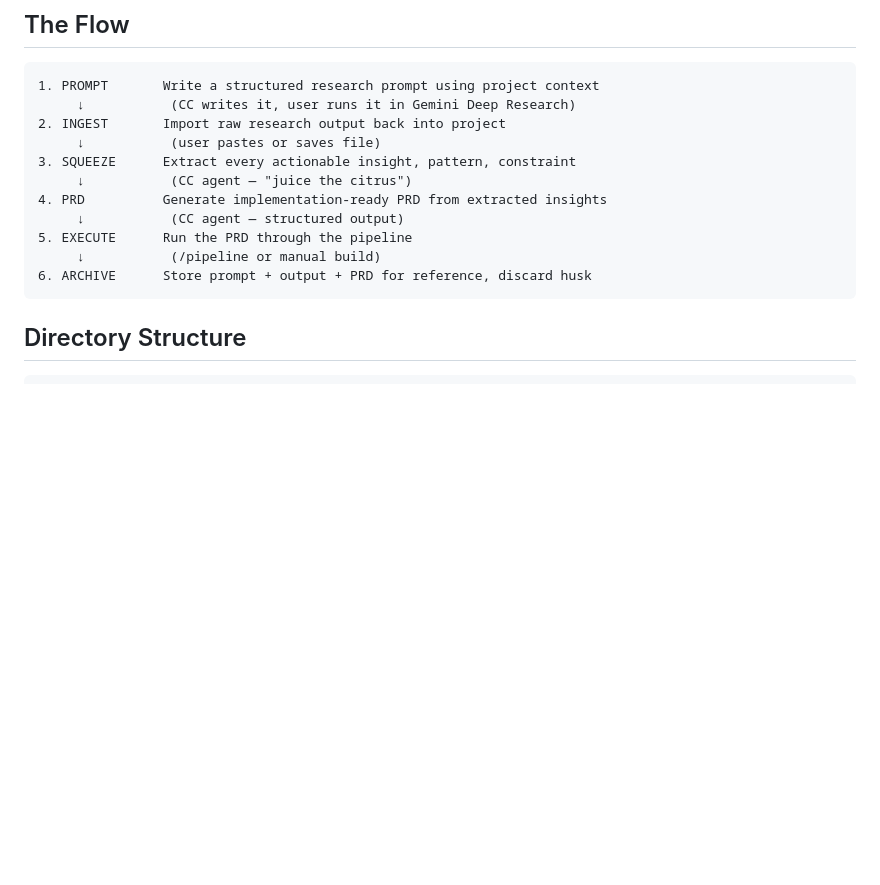
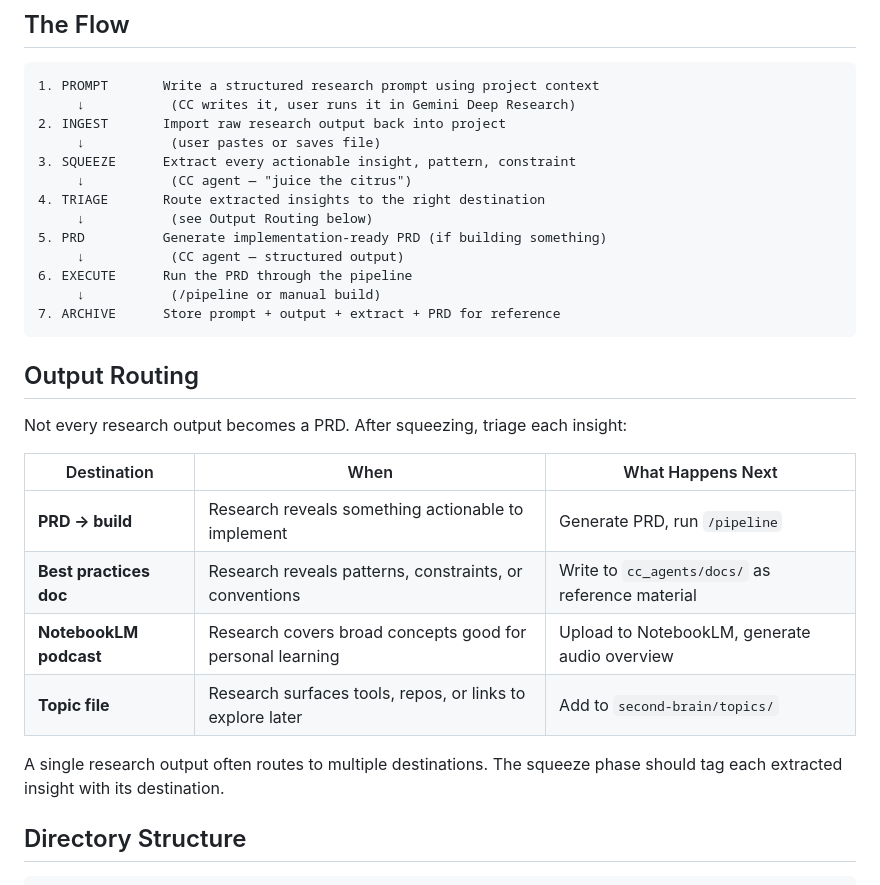
Before and after one commit to jonzo97/cc_agents, a Markdown page: docs/deep-research-workflow.md, the part around the change. GitHub-like rendering; blank space fills up the shorter version.

Commit message:
Add output routing to deep research workflow, update cross-project mailbox
Research outputs now triage to: PRD→build, best practices doc, NotebookLM
podcast, or topic file. Shared research backlog added to cross-project.md
with prioritized queue for both projects to pull from.

Co-Authored-By: Claude Opus 4.6 <noreply@anthropic.com>

````diff
--- a/docs/deep-research-workflow.md
+++ b/docs/deep-research-workflow.md
@@ -15,12 +15,27 @@ A repeatable system for writing research prompts (for Gemini Deep Research or si
      ↓           (user pastes or saves file)
 3. SQUEEZE      Extract every actionable insight, pattern, constraint
      ↓           (CC agent — "juice the citrus")
-4. PRD          Generate implementation-ready PRD from extracted insights
+4. TRIAGE       Route extracted insights to the right destination
+     ↓           (see Output Routing below)
+5. PRD          Generate implementation-ready PRD (if building something)
      ↓           (CC agent — structured output)
-5. EXECUTE      Run the PRD through the pipeline
+6. EXECUTE      Run the PRD through the pipeline
      ↓           (/pipeline or manual build)
-6. ARCHIVE      Store prompt + output + PRD for reference, discard husk
+7. ARCHIVE      Store prompt + output + extract + PRD for reference
 ```
+
+## Output Routing
+
+Not every research output becomes a PRD. After squeezing, triage each insight:
+
+| Destination | When | What Happens Next |
+|-------------|------|-------------------|
+| **PRD → build** | Research reveals something actionable to implement | Generate PRD, run `/pipeline` |
+| **Best practices doc** | Research reveals patterns, constraints, or conventions | Write to `cc_agents/docs/` as reference material |
+| **NotebookLM podcast** | Research covers broad concepts good for personal learning | Upload to NotebookLM, generate audio overview |
+| **Topic file** | Research surfaces tools, repos, or links to explore later | Add to `second-brain/topics/` |
+
+A single research output often routes to multiple destinations. The squeeze phase should tag each extracted insight with its destination.
 
 ## Directory Structure
 
````
